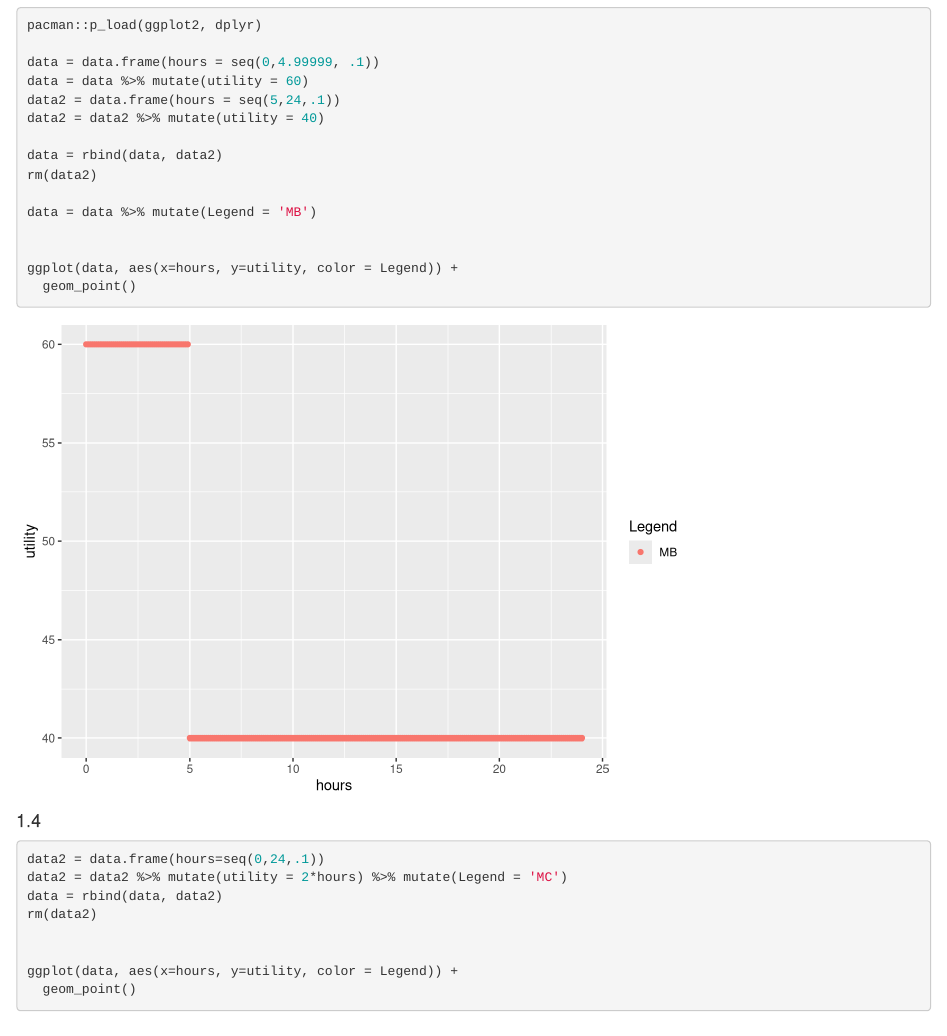
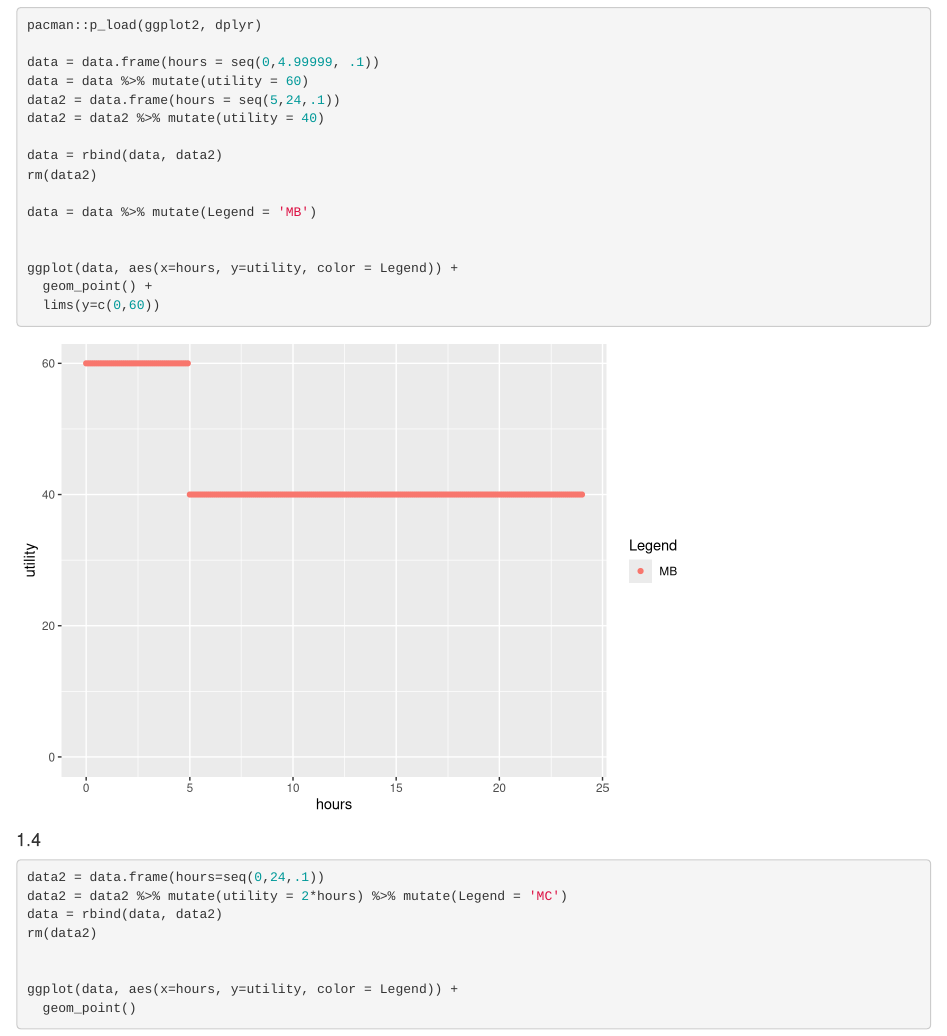
Before and after one commit to eander462/EC-528, an R Markdown document (HW2/HW2.Rmd): the page in a window 1100 px wide, from 630 px down. Rendered offline with R 4.5, knitr and Pandoc, with nearby package versions.

Commit message:
minor graph change

````diff
--- a/HW2/HW2.Rmd
+++ b/HW2/HW2.Rmd
@@ -47,7 +47,8 @@ data = data %>% mutate(Legend = 'MB')
 
 
 ggplot(data, aes(x=hours, y=utility, color = Legend)) +
-  geom_point()
+  geom_point() +
+  lims(y=c(0,60))
 ```
 
 #### 1.4
````
